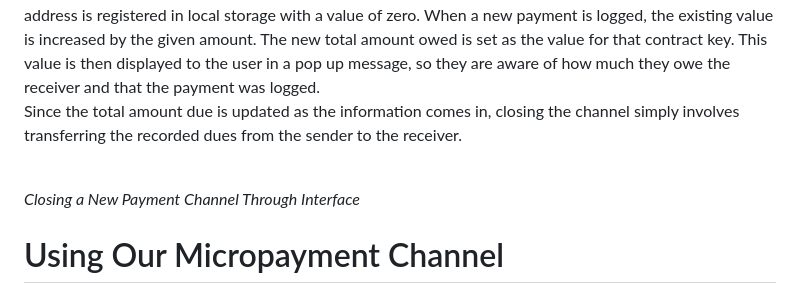
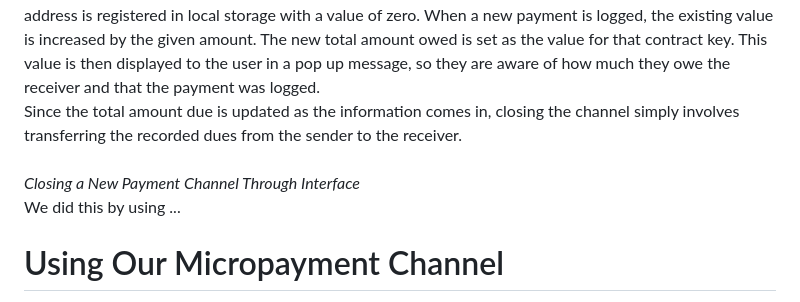
Before and after one commit to medhaupadhyay/Micropayment-Channel, a Markdown page: README.md, the part around one of its changes. Rendered like a GitHub page.

```diff
--- a/README.md
+++ b/README.md
@@ -40,9 +41,9 @@ We did this by using ...
 This feature was implemented using key-value pairs in local storage. Each contract address serves as a key and the amount that the sender owes the receiver is the value. When a new channel is logged, the contract address is registered in local storage with a value of zero. When a new payment is logged, the existing value is increased by the given amount. The new total amount owed is set as the value for that contract key. This value is then displayed to the user in a pop up message, so they are aware of how much they owe the receiver and that the payment was logged. <br>
 Since the total amount due is updated as the information comes in, closing the channel simply involves transferring the recorded dues from the sender to the receiver.
 <br>
-
 *Closing a New Payment Channel Through Interface* <br>
-
+We did this by using ...
+<br>
 
 # Using Our Micropayment Channel
 *Creating a New Channel* <br>
```
Also changed, not shown: other parts of README.md (+2 -1 lines).
